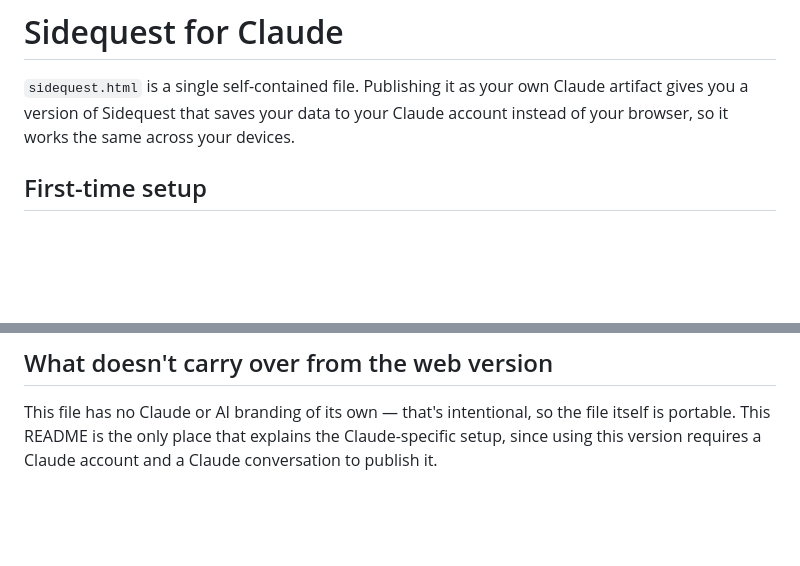
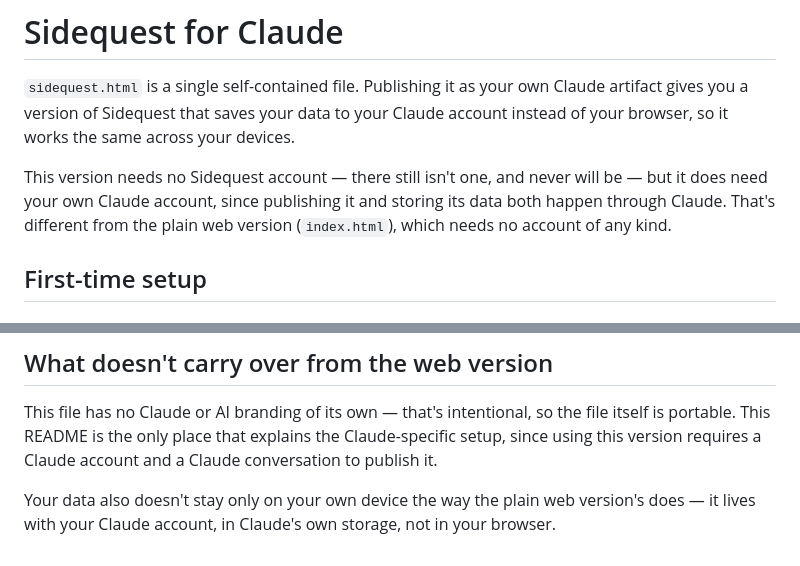
Before and after one commit to timsamoff/Sidequest, a Markdown page: Claude-Sidequest/README.md, 2 parts joined by grey strips. GitHub-like rendering; blank space fills up the shorter version.

Commit message:
Qualify no-account/privacy claims in the Claude artifact README

```diff
--- a/Claude-Sidequest/README.md
+++ b/Claude-Sidequest/README.md
@@ -1,6 +1,8 @@
 # Sidequest for Claude
 
 `sidequest.html` is a single self-contained file. Publishing it as your own Claude artifact gives you a version of Sidequest that saves your data to your Claude account instead of your browser, so it works the same across your devices.
+
+This version needs no Sidequest account — there still isn't one, and never will be — but it does need your own Claude account, since publishing it and storing its data both happen through Claude. That's different from the plain web version (`index.html`), which needs no account of any kind.
 
 ## First-time setup
 
@@ -46,3 +48,5 @@ If you do grant someone edit access, keep in mind this version has no conflict h
 ## What doesn't carry over from the web version
 
 This file has no Claude or AI branding of its own — that's intentional, so the file itself is portable. This README is the only place that explains the Claude-specific setup, since using this version requires a Claude account and a Claude conversation to publish it.
+
+Your data also doesn't stay only on your own device the way the plain web version's does — it lives with your Claude account, in Claude's own storage, not in your browser.
```
